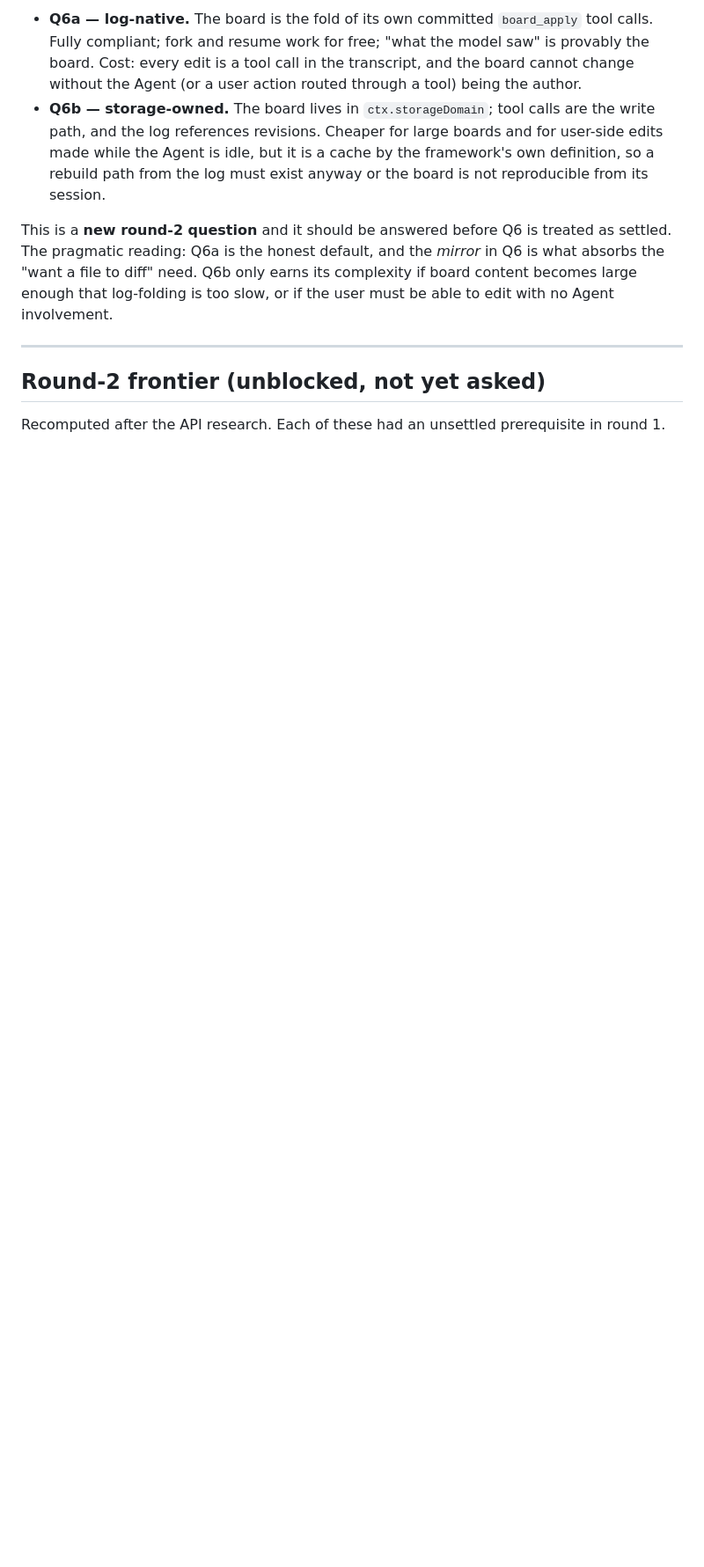
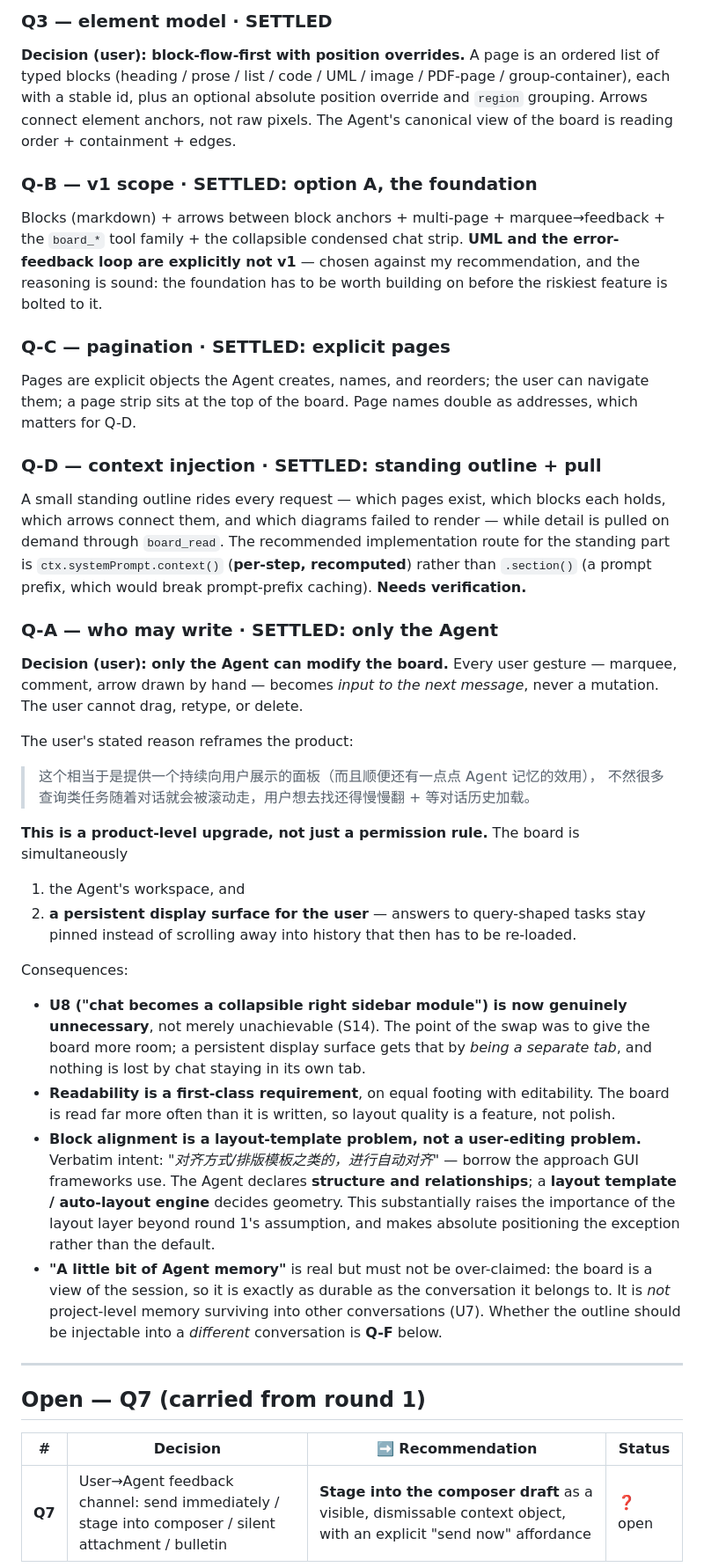
Before and after one commit to StardustSeemsInk/dsh-superboard, a Markdown page: docs/design/design-tree.md, the part around one of its changes. Shown at 88% size. Drawn GitHub-style; blank space fills up the shorter version.

```diff
--- a/docs/design/design-tree.md
+++ b/docs/design/design-tree.md
@@ -144,22 +140,72 @@ cache, while Q6 proposed plugin-owned storage *as* the truth. The two candidate
 
-- **Q6a — log-native.** The board is the fold of its own committed `board_apply` tool calls.
-  Fully compliant; fork and resume work for free; "what the model saw" is provably the board.
-  Cost: every edit is a tool call in the transcript, and the board cannot change without the
-  Agent (or a user action routed through a tool) being the author.
-- **Q6b — storage-owned.** The board lives in `ctx.storageDomain`; tool calls are the write
-  path, and the log references revisions. Cheaper for large boards and for user-side edits
-  made while the Agent is idle, but it is a cache by the framework's own definition, so a
-  rebuild path from the log must exist anyway or the board is not reproducible from its
-  session.
+### Q3 — element model · **SETTLED**
 
-This is a **new round-2 question** and it should be answered before Q6 is treated as settled.
-The pragmatic reading: Q6a is the honest default, and the *mirror* in Q6 is what absorbs the
-"want a file to diff" need. Q6b only earns its complexity if board content becomes large enough
-that log-folding is too slow, or if the user must be able to edit with no Agent involvement.
+**Decision (user): block-flow-first with position overrides.** A page is an ordered list of typed
+blocks (heading / prose / list / code / UML / image / PDF-page / group-container), each with a
+stable id, plus an optional absolute position override and `region` grouping. Arrows connect
+element anchors, not raw pixels. The Agent's canonical view of the board is reading order +
+containment + edges.
+
+### Q-B — v1 scope · **SETTLED: option A, the foundation**
+
+Blocks (markdown) + arrows between block anchors + multi-page + marquee→feedback + the `board_*`
+tool family + the collapsible condensed chat strip. **UML and the error-feedback loop are
+explicitly not v1** — chosen against my recommendation, and the reasoning is sound: the
+foundation has to be worth building on before the riskiest feature is bolted to it.
+
+### Q-C — pagination · **SETTLED: explicit pages**
+
+Pages are explicit objects the Agent creates, names, and reorders; the user can navigate them; a
+page strip sits at the top of the board. Page names double as addresses, which matters for Q-D.
+
+### Q-D — context injection · **SETTLED: standing outline + pull**
+
+A small standing outline rides every request — which pages exist, which blocks each holds, which
+arrows connect them, and which diagrams failed to render — while detail is pulled on demand
+through `board_read`. The recommended implementation route for the standing part is
+`ctx.systemPrompt.context()` (**per-step, recomputed**) rather than `.section()` (a prompt prefix,
+which would break prompt-prefix caching). **Needs verification.**
+
+### Q-A — who may write · **SETTLED: only the Agent**
+
+**Decision (user): only the Agent can modify the board.** Every user gesture — marquee, comment,
+arrow drawn by hand — becomes *input to the next message*, never a mutation. The user cannot drag,
+retype, or delete.
+
+The user's stated reason reframes the product:
+
+> 这个相当于是提供一个持续向用户展示的面板（而且顺便还有一点点 Agent 记忆的效用），
+> 不然很多查询类任务随着对话就会被滚动走，用户想去找还得慢慢翻 + 等对话历史加载。
+
+**This is a product-level upgrade, not just a permission rule.** The board is simultaneously
+
+1. the Agent's workspace, and
+2. **a persistent display surface for the user** — answers to query-shaped tasks stay pinned
+   instead of scrolling away into history that then has to be re-loaded.
+
+Consequences:
+
+- **U8 ("chat becomes a collapsible right sidebar module") is now genuinely unnecessary**, not
+  merely unachievable (S14). The point of the swap was to give the board more room; a persistent
+  display surface gets that by *being a separate tab*, and nothing is lost by chat staying in its
+  own tab.
+- **Readability is a first-class requirement**, on equal footing with editability. The board is
+  read far more often than it is written, so layout quality is a feature, not polish.
+- **Block alignment is a layout-template problem, not a user-editing problem.** Verbatim intent:
+  *"对齐方式/排版模板之类的，进行自动对齐"* — borrow the approach GUI frameworks use. The Agent
+  declares **structure and relationships**; a **layout template / auto-layout engine** decides
+  geometry. This substantially raises the importance of the layout layer beyond round 1's
+  assumption, and makes absolute positioning the exception rather than the default.
+- **"A little bit of Agent memory"** is real but must not be over-claimed: the board is a view of
+  the session, so it is exactly as durable as the conversation it belongs to. It is *not*
+  project-level memory surviving into other conversations (U7). Whether the outline should be
+  injectable into a *different* conversation is **Q-F** below.
 
 ---
 
-## Round-2 frontier (unblocked, not yet asked)
+## Open — Q7 (carried from round 1)
 
-Recomputed after the API research. Each of these had an unsettled prerequisite in round 1.
+| # | Decision | ➡️ Recommendation | Status |
+|---|---|---|---|
+| **Q7** | User→Agent feedback channel: send immediately / stage into composer / silent attachment / bulletin | **Stage into the composer draft** as a visible, dismissable context object, with an explicit "send now" affordance | ❓ open |
 
```
Also changed, not shown: other parts of docs/design/design-tree.md (+60 -45 lines).
